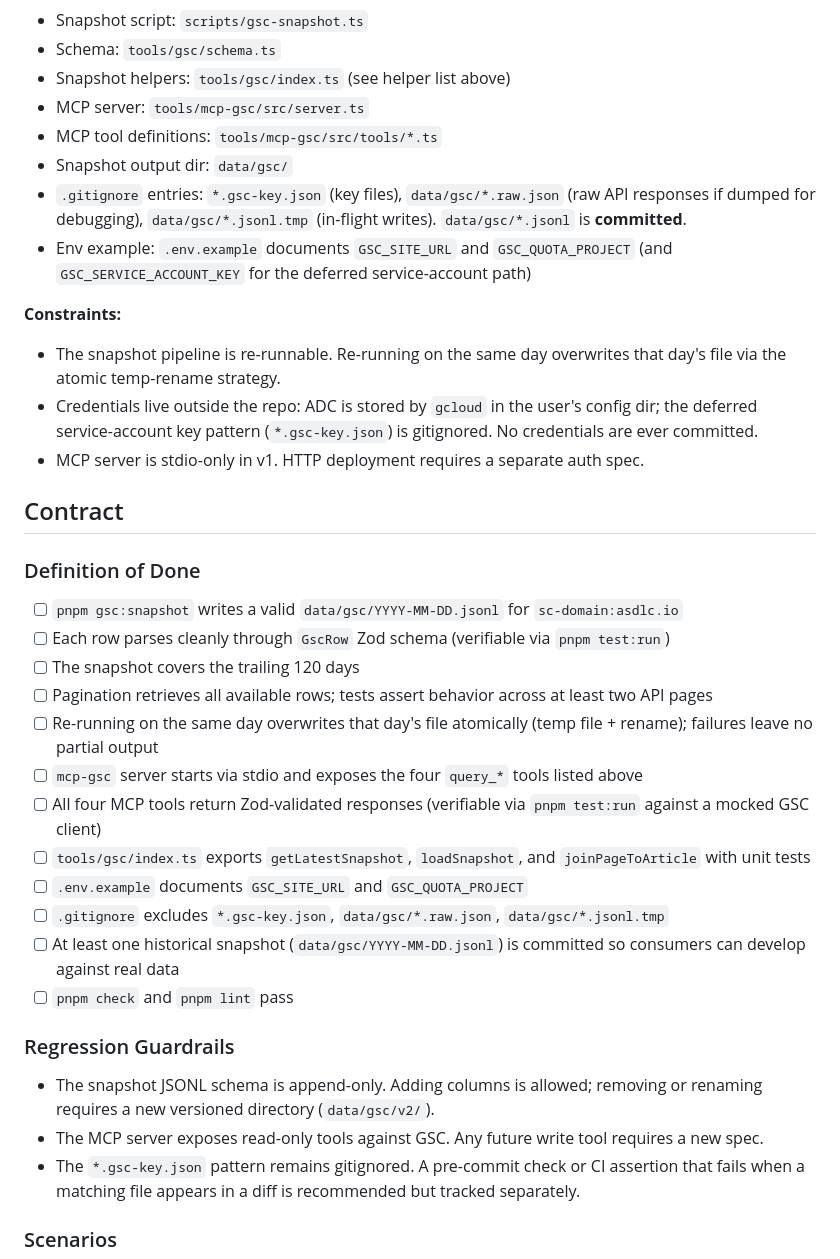
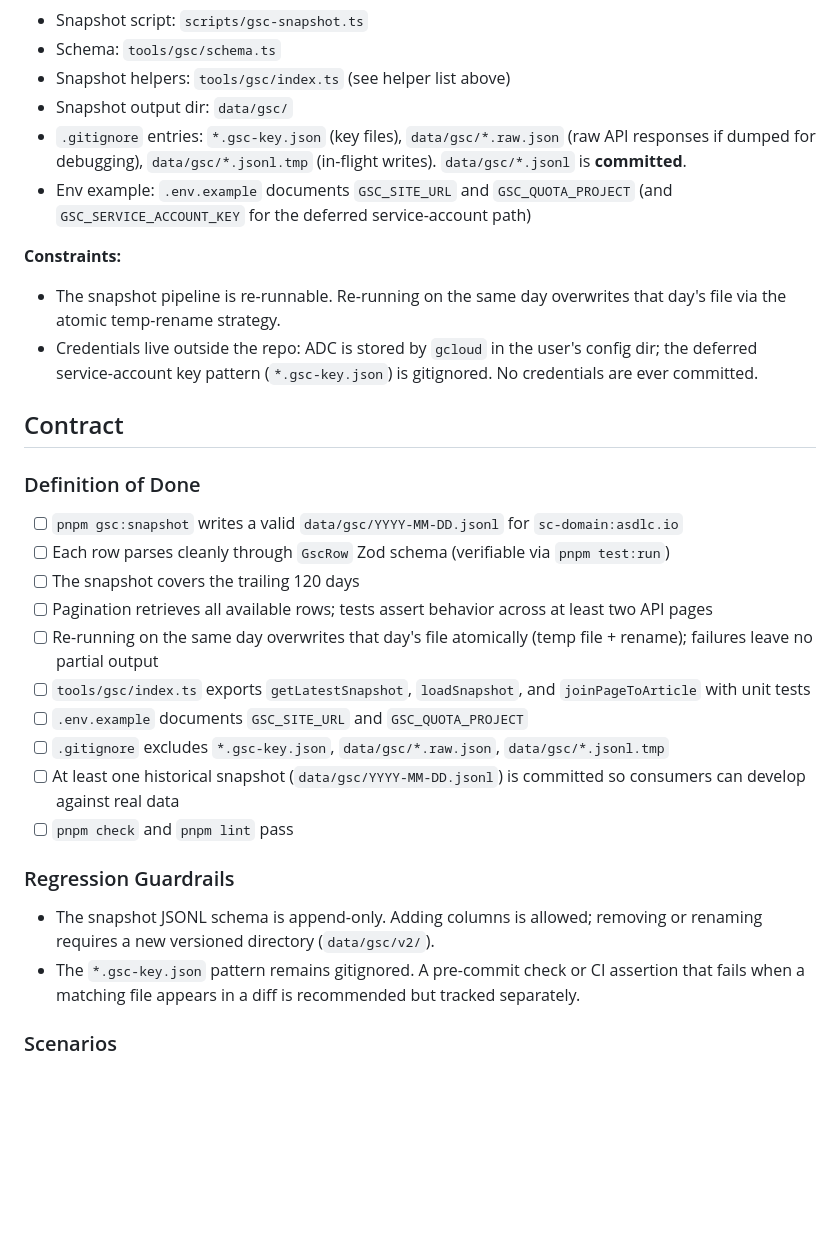
Before and after one commit to villetakanen/asdlc-io, a Markdown page: specs/gsc-integration/spec.md, the part around one of its changes. Drawn GitHub-style; blank space fills up the shorter version.

```diff
--- a/specs/gsc-integration/spec.md
+++ b/specs/gsc-integration/spec.md
@@ -83,8 +74,6 @@ GscRow = {
 - Snapshot script: `scripts/gsc-snapshot.ts`
 - Schema: `tools/gsc/schema.ts`
 - Snapshot helpers: `tools/gsc/index.ts` (see helper list above)
-- MCP server: `tools/mcp-gsc/src/server.ts`
-- MCP tool definitions: `tools/mcp-gsc/src/tools/*.ts`
 - Snapshot output dir: `data/gsc/`
 - `.gitignore` entries: `*.gsc-key.json` (key files), `data/gsc/*.raw.json` (raw API responses if dumped for debugging), `data/gsc/*.jsonl.tmp` (in-flight writes). `data/gsc/*.jsonl` is **committed**.
 - Env example: `.env.example` documents `GSC_SITE_URL` and `GSC_QUOTA_PROJECT` (and `GSC_SERVICE_ACCOUNT_KEY` for the deferred service-account path)
@@ -93,7 +82,6 @@ GscRow = {
 
 - The snapshot pipeline is re-runnable. Re-running on the same day overwrites that day's file via the atomic temp-rename strategy.
 - Credentials live outside the repo: ADC is stored by `gcloud` in the user's config dir; the deferred service-account key pattern (`*.gsc-key.json`) is gitignored. No credentials are ever committed.
-- MCP server is stdio-only in v1. HTTP deployment requires a separate auth spec.
 
 ## Contract
 
@@ -104,8 +92,6 @@ GscRow = {
 - [ ] The snapshot covers the trailing 120 days
 - [ ] Pagination retrieves all available rows; tests assert behavior across at least two API pages
 - [ ] Re-running on the same day overwrites that day's file atomically (temp file + rename); failures leave no partial output
-- [ ] `mcp-gsc` server starts via stdio and exposes the four `query_*` tools listed above
-- [ ] All four MCP tools return Zod-validated responses (verifiable via `pnpm test:run` against a mocked GSC client)
 - [ ] `tools/gsc/index.ts` exports `getLatestSnapshot`, `loadSnapshot`, and `joinPageToArticle` with unit tests
 - [ ] `.env.example` documents `GSC_SITE_URL` and `GSC_QUOTA_PROJECT`
 - [ ] `.gitignore` excludes `*.gsc-key.json`, `data/gsc/*.raw.json`, `data/gsc/*.jsonl.tmp`
@@ -115,7 +101,6 @@ GscRow = {
 ### Regression Guardrails
 
 - The snapshot JSONL schema is append-only. Adding columns is allowed; removing or renaming requires a new versioned directory (`data/gsc/v2/`).
-- The MCP server exposes read-only tools against GSC. Any future write tool requires a new spec.
 - The `*.gsc-key.json` pattern remains gitignored. A pre-commit check or CI assertion that fails when a matching file appears in a diff is recommended but tracked separately.
 
 ### Scenarios
```
Also changed, not shown: other parts of specs/gsc-integration/spec.md (+5 -24 lines), docs/adrs/0001-no-live-gsc-mcp-server.md (added, +29 -0 lines), specs/content-curator/spec.md (+5 -4 lines).
